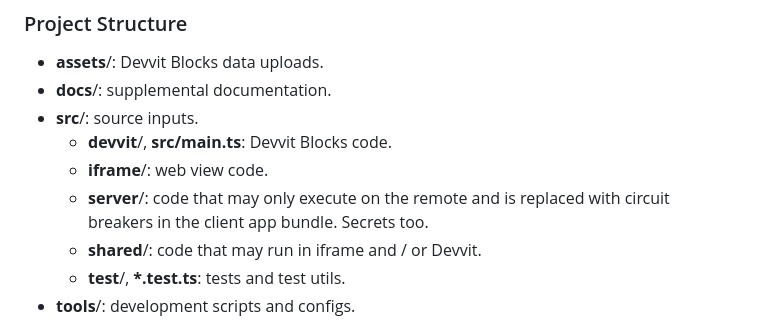
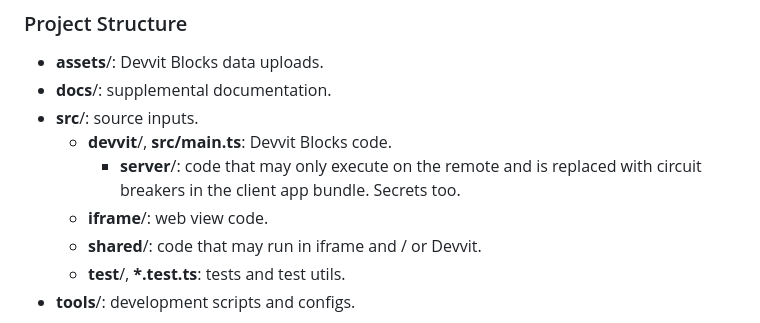
Before and after one commit to reddit/devvit-field, a Markdown page: readme.md, the part around the change. GitHub-like rendering.

Commit message:
Move server/ under devvit/

```diff
--- a/readme.md
+++ b/readme.md
@@ -95,9 +95,9 @@ launches [local iframe development](#local-iframe-development).
 - **docs**/: supplemental documentation.
 - **src**/: source inputs.
   - **devvit**/, **src/main.ts**: Devvit Blocks code.
+    - **server**/: code that may only execute on the remote and is replaced with
+                   circuit breakers in the client app bundle. Secrets too.
   - **iframe**/: web view code.
-  - **server**/: code that may only execute on the remote and is replaced with
-                 circuit breakers in the client app bundle. Secrets too.
   - **shared**/: code that may run in iframe and / or Devvit.
   - **test**/, **\*.test.ts**: tests and test utils.
 - **tools**/: development scripts and configs.
```
